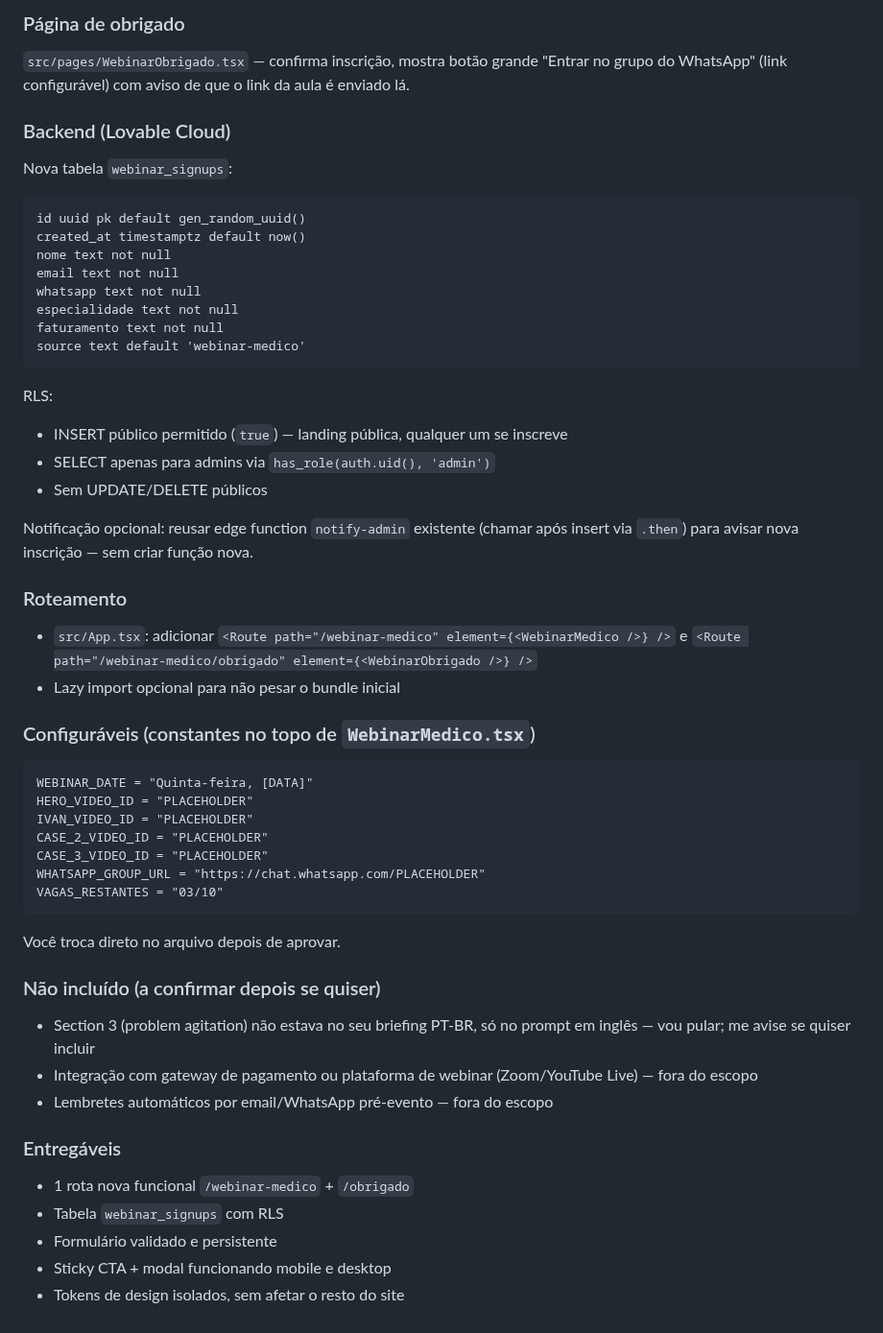
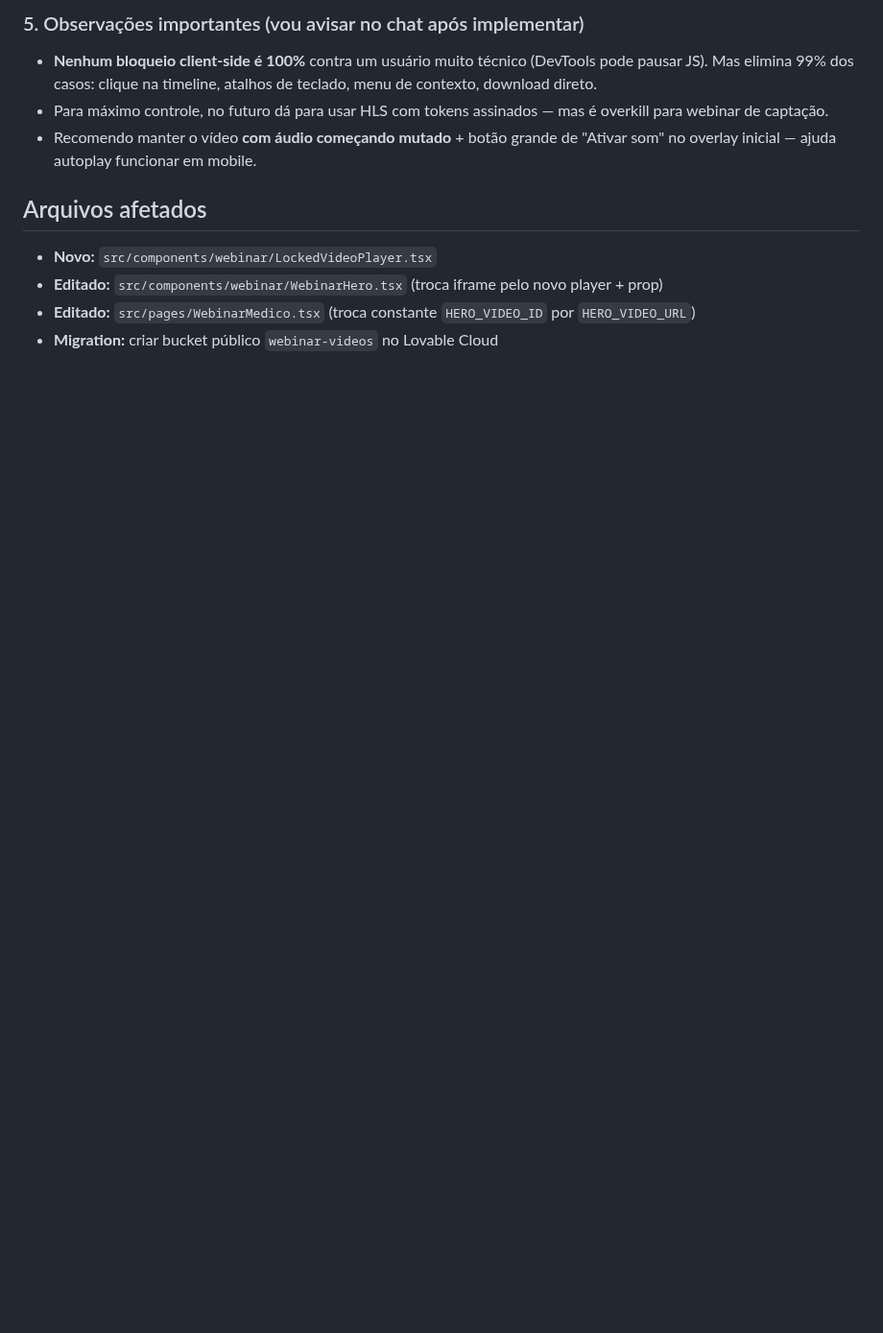
Before and after one commit to marconez777/seo-semantic-masterclass, a Markdown page: .lovable/plan.md, the part around one of its changes. Shown at 96% size. Drawn GitHub-style; blank space fills up the shorter version.

````diff
--- a/.lovable/plan.md
+++ b/.lovable/plan.md
@@ -58,50 +51,11 @@ Layout standalone: a página NÃO usa `Header`/`Footer` globais; tem seu própri
 
-### Página de obrigado
-`src/pages/WebinarObrigado.tsx` — confirma inscrição, mostra botão grande "Entrar no grupo do WhatsApp" (link configurável) com aviso de que o link da aula é enviado lá.
+### 5. Observações importantes (vou avisar no chat após implementar)
+- **Nenhum bloqueio client-side é 100%** contra um usuário muito técnico (DevTools pode pausar JS). Mas elimina 99% dos casos: clique na timeline, atalhos de teclado, menu de contexto, download direto.
+- Para máximo controle, no futuro dá para usar HLS com tokens assinados — mas é overkill para webinar de captação.
+- Recomendo manter o vídeo **com áudio começando mutado** + botão grande de "Ativar som" no overlay inicial — ajuda autoplay funcionar em mobile.
 
-### Backend (Lovable Cloud)
-Nova tabela `webinar_signups`:
-```text
-id uuid pk default gen_random_uuid()
-created_at timestamptz default now()
-nome text not null
-email text not null
-whatsapp text not null
-especialidade text not null
-faturamento text not null
-source text default 'webinar-medico'
-```
-RLS:
-- INSERT público permitido (`true`) — landing pública, qualquer um se inscreve
-- SELECT apenas para admins via `has_role(auth.uid(), 'admin')`
-- Sem UPDATE/DELETE públicos
-
-Notificação opcional: reusar edge function `notify-admin` existente (chamar após insert via `.then`) para avisar nova inscrição — sem criar função nova.
-
-### Roteamento
-- `src/App.tsx`: adicionar `<Route path="/webinar-medico" element={<WebinarMedico />} />` e `<Route path="/webinar-medico/obrigado" element={<WebinarObrigado />} />`
-- Lazy import opcional para não pesar o bundle inicial
-
-### Configuráveis (constantes no topo de `WebinarMedico.tsx`)
-```text
-WEBINAR_DATE = "Quinta-feira, [DATA]"
-HERO_VIDEO_ID = "PLACEHOLDER"
-IVAN_VIDEO_ID = "PLACEHOLDER"
-CASE_2_VIDEO_ID = "PLACEHOLDER"
-CASE_3_VIDEO_ID = "PLACEHOLDER"
-WHATSAPP_GROUP_URL = "https://chat.whatsapp.com/PLACEHOLDER"
-VAGAS_RESTANTES = "03/10"
-```
-Você troca direto no arquivo depois de aprovar.
-
-### Não incluído (a confirmar depois se quiser)
-- Section 3 (problem agitation) não estava no seu briefing PT-BR, só no prompt em inglês — vou pular; me avise se quiser incluir
-- Integração com gateway de pagamento ou plataforma de webinar (Zoom/YouTube Live) — fora do escopo
-- Lembretes automáticos por email/WhatsApp pré-evento — fora do escopo
-
-### Entregáveis
-- 1 rota nova funcional `/webinar-medico` + `/obrigado`
-- Tabela `webinar_signups` com RLS
-- Formulário validado e persistente
-- Sticky CTA + modal funcionando mobile e desktop
-- Tokens de design isolados, sem afetar o resto do site
+## Arquivos afetados
+- **Novo:** `src/components/webinar/LockedVideoPlayer.tsx`
+- **Editado:** `src/components/webinar/WebinarHero.tsx` (troca iframe pelo novo player + prop)
+- **Editado:** `src/pages/WebinarMedico.tsx` (troca constante `HERO_VIDEO_ID` por `HERO_VIDEO_URL`)
+- **Migration:** criar bucket público `webinar-videos` no Lovable Cloud
````
Also changed, not shown: other parts of .lovable/plan.md (+41 -48 lines).
